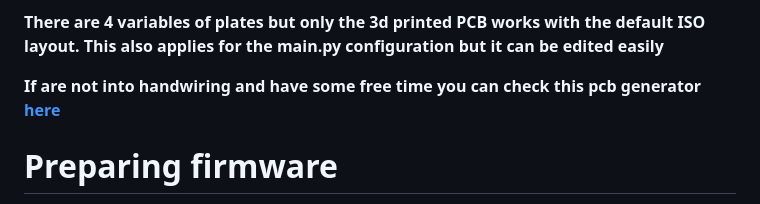
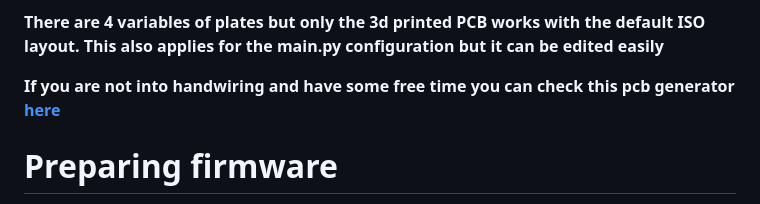
Before and after one commit to javiverdu/Keensy, a Markdown page: docs/README.md, the part around the change. Drawn GitHub-style.

```diff
--- a/docs/README.md
+++ b/docs/README.md
@@ -83,7 +83,7 @@ Tools needed:
 
 **There are 4 variables of plates but only the 3d printed PCB works with the default ISO layout. This also applies for the main.py configuration but it can be edited easily**
 
-**If are not into handwiring and have some free time you can check this pcb generator [here](https://github.com/50an6xy06r6n/hotswap_pcb_generator)**
+**If you are not into handwiring and have some free time you can check this pcb generator [here](https://github.com/50an6xy06r6n/hotswap_pcb_generator)**
 
 # Preparing firmware
 
```
